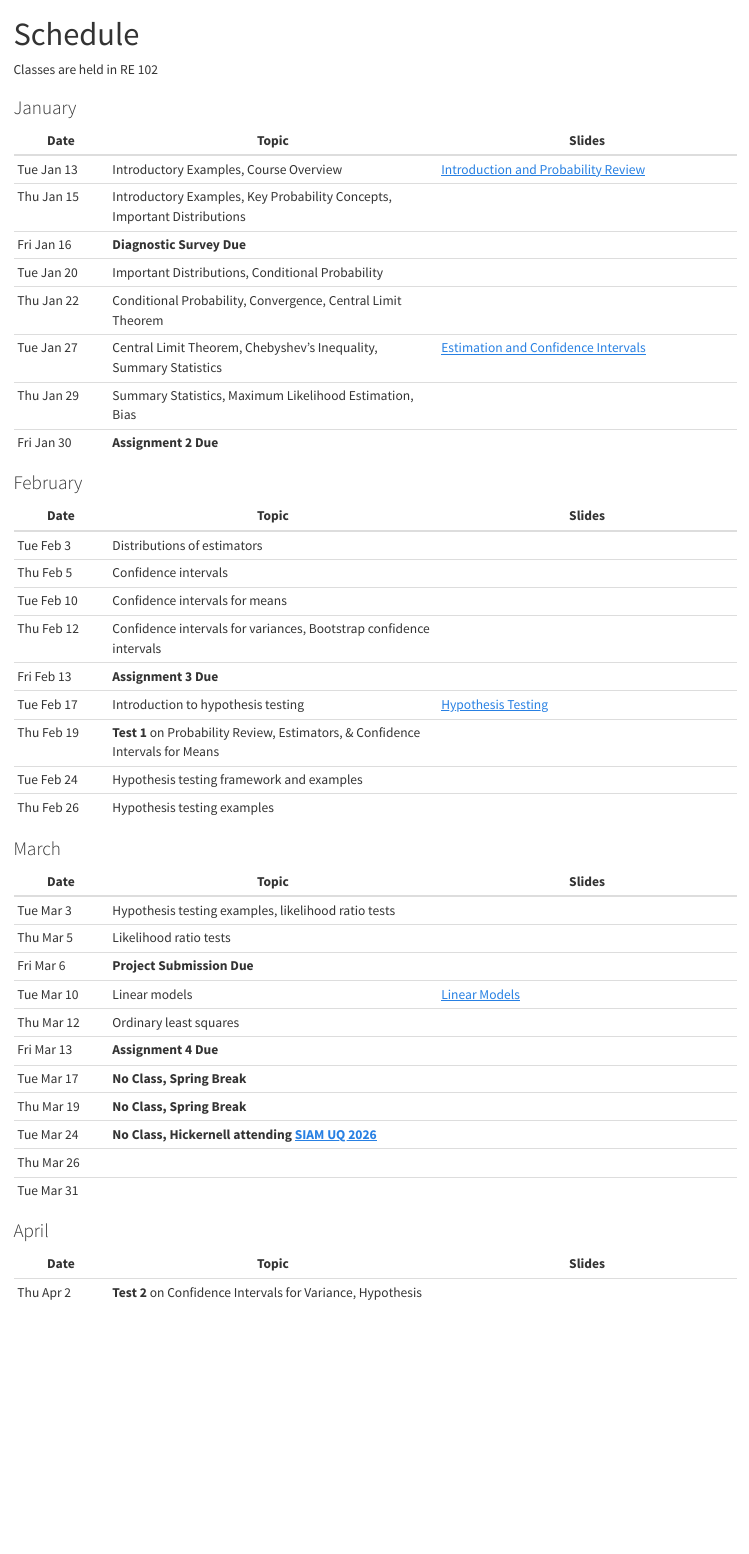
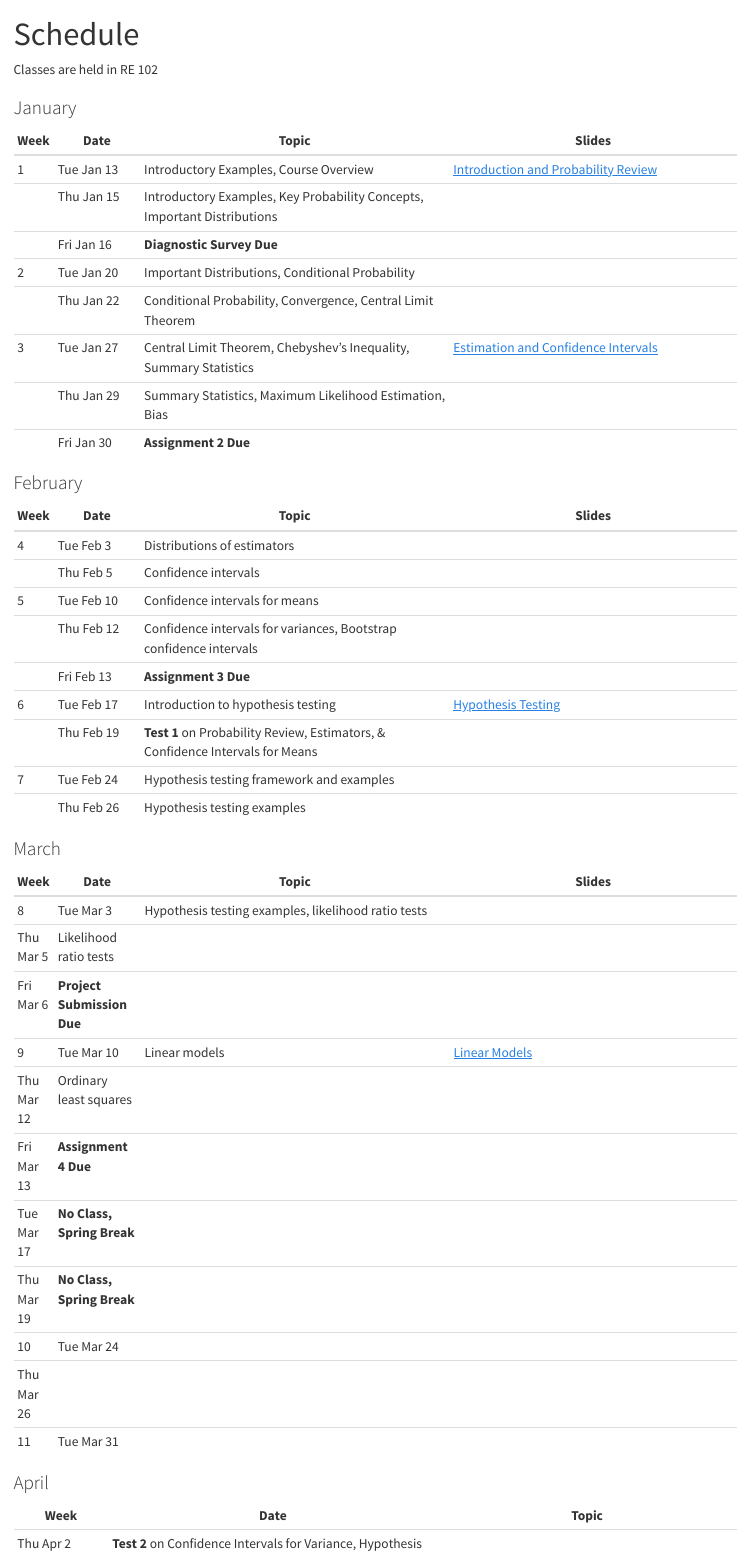
Before and after one commit to fjhickernell/MATH476Spring2026, a Quarto document (pages/schedule.qmd): the page in a window 1100 px wide, from its top. Rendered offline with R 4.5, knitr and Pandoc in place of Quarto, with nearby package versions.

Commit message:
put in week

```diff
--- a/pages/schedule.qmd
+++ b/pages/schedule.qmd
@@ -6,49 +6,49 @@ Classes are held in RE 102
 
 ### January
 
-| Date   | Topic                    | Slides                             |
-|--------|---------------------------|-------------------------|
-| Tue Jan 13 | Introductory Examples,  Course Overview | [Introduction and Probability Review](../slides/01-intro.html )  |
-| Thu Jan 15 | Introductory Examples, Key Probability Concepts, Important Distributions   |
-| Fri Jan 16 | **Diagnostic Survey Due**                                |
-| Tue Jan 20 | Important Distributions, Conditional Probability | |
-| Thu Jan 22 | Conditional Probability, Convergence, Central Limit Theorem| |
-| Tue Jan 27 | Central Limit Theorem, Chebyshev's Inequality, Summary Statistics| [Estimation and Confidence Intervals](../slides/02-estimator.html) |
-| Thu Jan 29 | Summary Statistics, Maximum Likelihood Estimation, Bias | |
-| Fri Jan 30 | **Assignment 2 Due**
+| Week | Date   | Topic                    | Slides                             |
+|--|--------|---------------------------|-------------------------|
+| 1 | Tue Jan 13 | Introductory Examples,  Course Overview | [Introduction and Probability Review](../slides/01-intro.html )  |
+|| Thu Jan 15 | Introductory Examples, Key Probability Concepts, Important Distributions   |
+||  Fri Jan 16 | **Diagnostic Survey Due**                                |
+| 2 | Tue Jan 20 | Important Distributions, Conditional Probability | |
+| | Thu Jan 22 | Conditional Probability, Convergence, Central Limit Theorem| |
+| 3 | Tue Jan 27 | Central Limit Theorem, Chebyshev's Inequality, Summary Statistics| [Estimation and Confidence Intervals](../slides/02-estimator.html) |
+| | Thu Jan 29 | Summary Statistics, Maximum Likelihood Estimation, Bias | |
+| | Fri Jan 30 | **Assignment 2 Due**
 
 ### February
 
-| Date   | Topic                    | Slides                             |
-|--------|---------------------------|-------------------------|
-| Tue Feb 3 | Distributions of estimators | |
-| Thu Feb 5 | Confidence intervals | |
-| Tue Feb 10 | Confidence intervals for means | |
-| Thu Feb 12 | Confidence intervals for variances, Bootstrap confidence intervals| |
-| Fri Feb 13 | **Assignment 3 Due**
-| Tue Feb 17 | Introduction to hypothesis testing | [Hypothesis Testing](../slides/03-hypothesis.html)  |
-| Thu Feb 19 | **Test 1** on Probability Review, Estimators, & Confidence Intervals for Means| |
-| Tue Feb 24 | Hypothesis testing framework and examples | |
-| Thu Feb 26 | Hypothesis testing examples | |
+Week | Date   | Topic                    | Slides                             |
+|--|--------|---------------------------|-------------------------|
+| 4 | Tue Feb 3 | Distributions of estimators | |
+|  | Thu Feb 5 | Confidence intervals | |
+| 5 | Tue Feb 10 | Confidence intervals for means | |
+| | Thu Feb 12 | Confidence intervals for variances, Bootstrap confidence intervals| |
+| | Fri Feb 13 | **Assignment 3 Due**
+| 6 |Tue Feb 17 | Introduction to hypothesis testing | [Hypothesis Testing](../slides/03-hypothesis.html)  |
+| | Thu Feb 19 | **Test 1** on Probability Review, Estimators, & Confidence Intervals for Means| |
+| 7 | Tue Feb 24 | Hypothesis testing framework and examples | |
+| | Thu Feb 26 | Hypothesis testing examples | |
 
 ### March
 
-| Date   | Topic                    | Slides                             |
-|--------|---------------------------|-------------------------|
-| Tue Mar 3 |Hypothesis testing examples, likelihood ratio tests  | |
+| Week | Date   | Topic                    | Slides                             |
+|--|--------|---------------------------|-------------------------|
+| 8 |  Tue Mar 3 |Hypothesis testing examples, likelihood ratio tests  | |
 | Thu Mar 5 | Likelihood ratio tests | |
 | Fri Mar 6 | **Project Submission Due** | |
-| Tue Mar 10 | Linear models| [Linear Models](../slides/04-linear_models.html)| |
+| 9 |  Tue Mar 10 | Linear models| [Linear Models](../slides/04-linear_models.html)| |
 | Thu Mar 12 | Ordinary least squares | |
 | Fri Mar 13 | **Assignment 4 Due** | |
 | Tue Mar 17 | **No Class, Spring Break** | |
 | Thu Mar 19 | **No Class, Spring Break** | |
-| Tue Mar 24 | **No Class, Hickernell attending [SIAM UQ 2026](https://www.siam.org/conferences-events/siam-conferences/uq26/)** | |
+| 10 | Tue Mar 24 | | |
 | Thu Mar 26 | | |
-| Tue Mar 31 | | |
+| 11 | Tue Mar 31 | | |
 
 ### April
 
-| Date   | Topic                    | Slides                             |
+| Week | Date   | Topic                    | Slides                             |
 |--------|---------------------------|-------------------------|
 | Thu Apr 2 | **Test 2** on Confidence Intervals for Variance, Hypothesis Testing, and Ordinary Least Squares | |
```
Also changed, not shown: pages/schedule.qmd (8 more changed lines).
